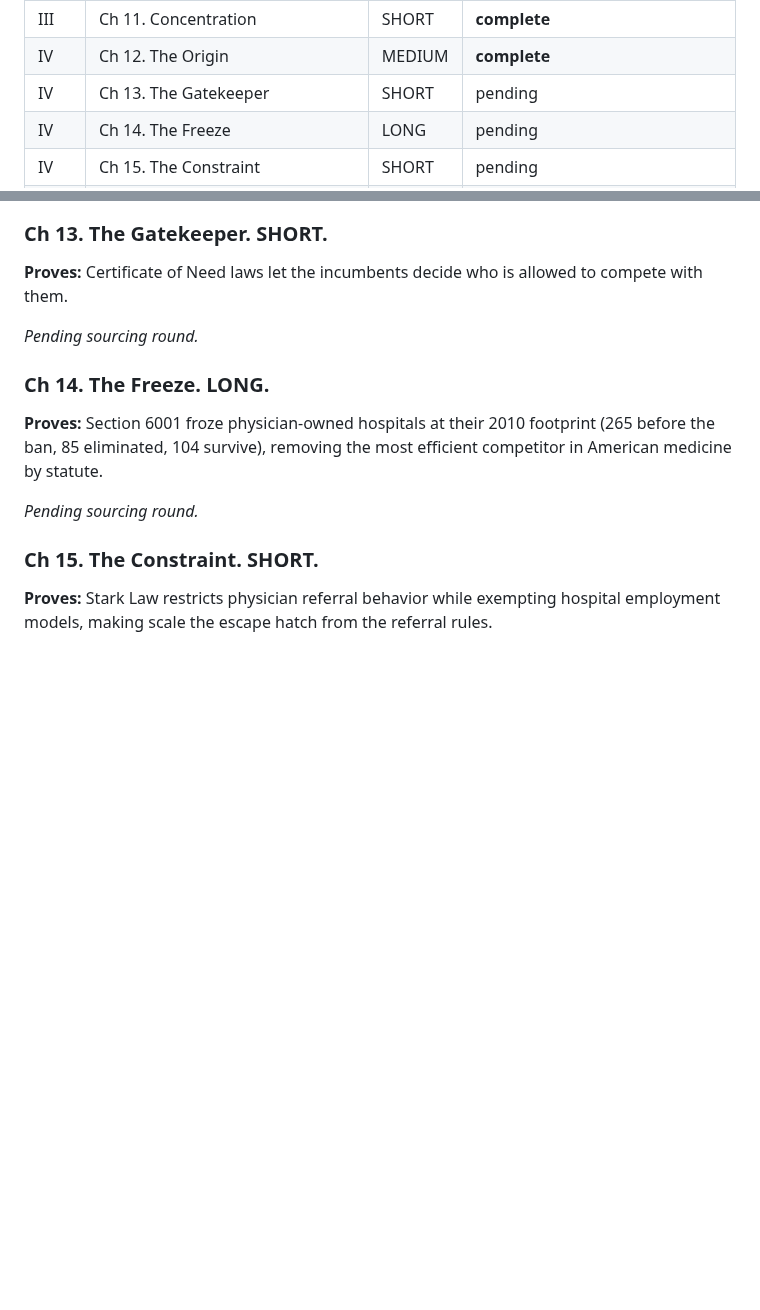
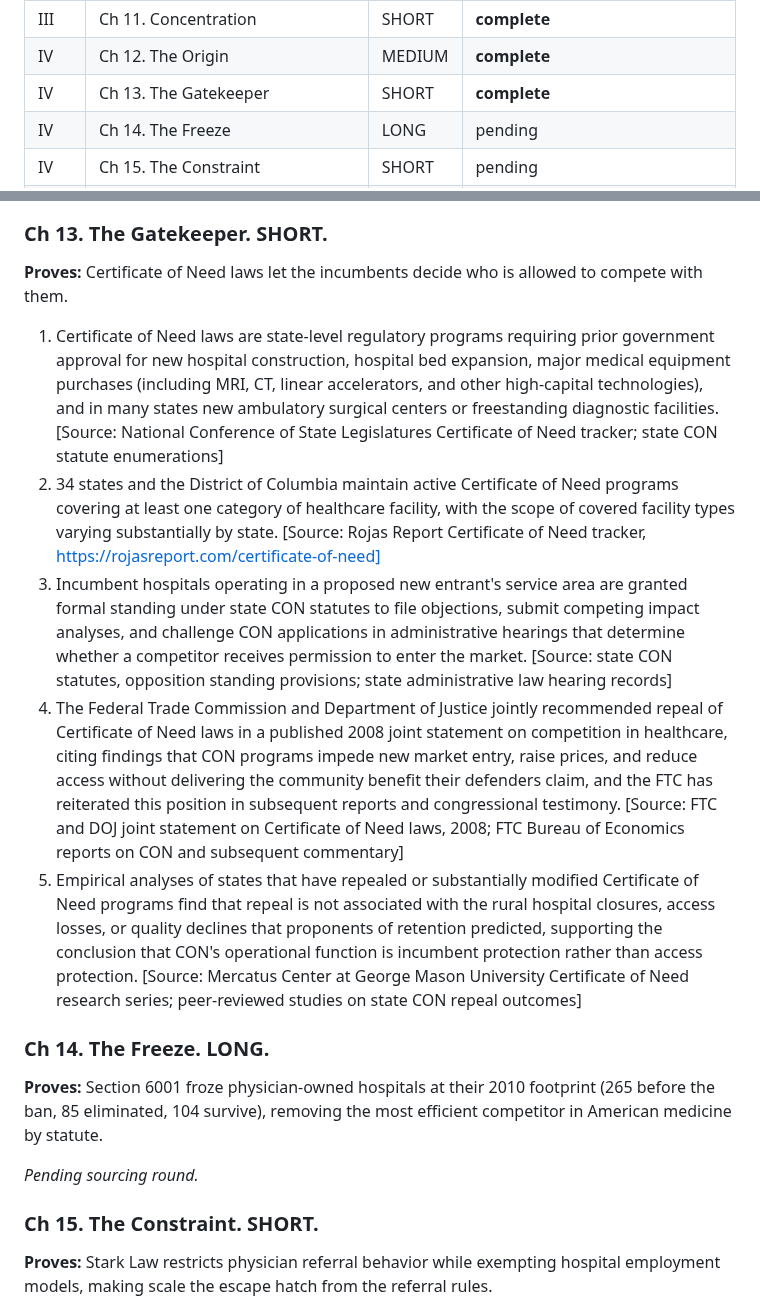
Before and after one commit to HollandHouseHellevoet/TooBigToCare, a Markdown page: facts.md, 2 parts joined by grey strips. Drawn GitHub-style; blank space fills up the shorter version.

Commit message:
Add Ch 13 facts: CON gatekeeper with 34 states + DC sourced to rojasreport.com

```diff
--- a/facts.md
+++ b/facts.md
@@ -42,7 +42,7 @@ Chapter-by-chapter factual claims required to prove each one-sentence thesis sta
 | III | Ch 10. The Moat | MEDIUM | **complete** |
 | III | Ch 11. Concentration | SHORT | **complete** |
 | IV | Ch 12. The Origin | MEDIUM | **complete** |
-| IV | Ch 13. The Gatekeeper | SHORT | pending |
+| IV | Ch 13. The Gatekeeper | SHORT | **complete** |
 | IV | Ch 14. The Freeze | LONG | pending |
 | IV | Ch 15. The Constraint | SHORT | pending |
 | IV | Ch 16. The Modern Reinforcement | SHORT | pending |
@@ -234,7 +234,11 @@ Chapter-by-chapter factual claims required to prove each one-sentence thesis sta
 
 **Proves:** Certificate of Need laws let the incumbents decide who is allowed to compete with them.
 
-*Pending sourcing round.*
+1. Certificate of Need laws are state-level regulatory programs requiring prior government approval for new hospital construction, hospital bed expansion, major medical equipment purchases (including MRI, CT, linear accelerators, and other high-capital technologies), and in many states new ambulatory surgical centers or freestanding diagnostic facilities. [Source: National Conference of State Legislatures Certificate of Need tracker; state CON statute enumerations]
+2. 34 states and the District of Columbia maintain active Certificate of Need programs covering at least one category of healthcare facility, with the scope of covered facility types varying substantially by state. [Source: Rojas Report Certificate of Need tracker, https://rojasreport.com/certificate-of-need]
+3. Incumbent hospitals operating in a proposed new entrant's service area are granted formal standing under state CON statutes to file objections, submit competing impact analyses, and challenge CON applications in administrative hearings that determine whether a competitor receives permission to enter the market. [Source: state CON statutes, opposition standing provisions; state administrative law hearing records]
+4. The Federal Trade Commission and Department of Justice jointly recommended repeal of Certificate of Need laws in a published 2008 joint statement on competition in healthcare, citing findings that CON programs impede new market entry, raise prices, and reduce access without delivering the community benefit their defenders claim, and the FTC has reiterated this position in subsequent reports and congressional testimony. [Source: FTC and DOJ joint statement on Certificate of Need laws, 2008; FTC Bureau of Economics reports on CON and subsequent commentary]
+5. Empirical analyses of states that have repealed or substantially modified Certificate of Need programs find that repeal is not associated with the rural hospital closures, access losses, or quality declines that proponents of retention predicted, supporting the conclusion that CON's operational function is incumbent protection rather than access protection. [Source: Mercatus Center at George Mason University Certificate of Need research series; peer-reviewed studies on state CON repeal outcomes]
 
 ### Ch 14. The Freeze. LONG.
 
```
Also changed, not shown: other parts of facts.md (+1 -1 lines).
